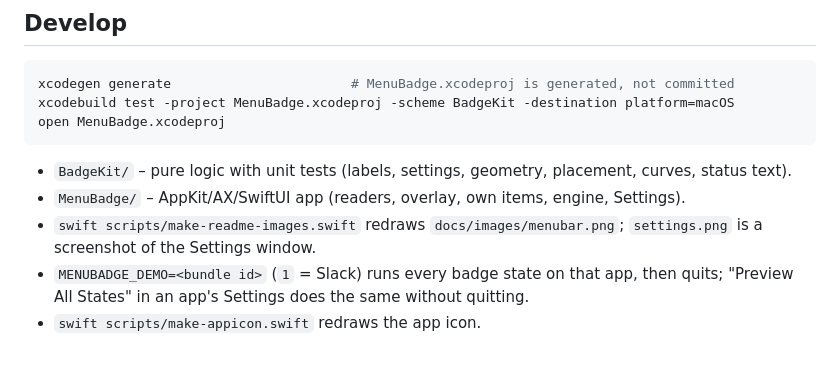
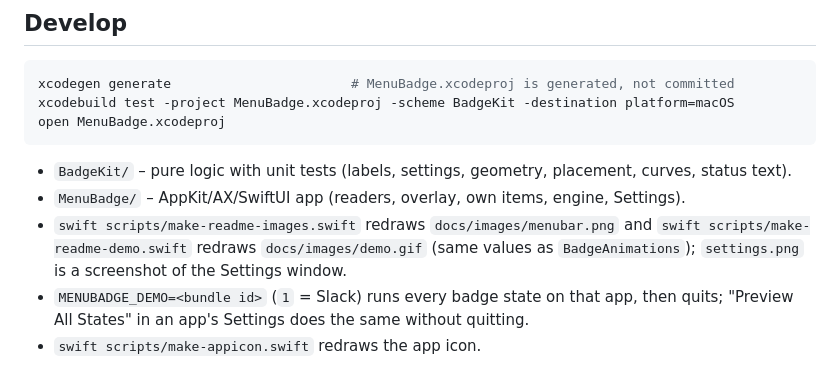
Before and after one commit to kiluss2/MenuBadge, a Markdown page: README.md, the part around one of its changes. Rendered like a GitHub page.

Commit message:
Add animated badge demo GIF to README

```diff
--- a/README.md
+++ b/README.md
@@ -109,8 +111,9 @@ open MenuBadge.xcodeproj
 - `BadgeKit/` – pure logic with unit tests (labels, settings, geometry, placement, curves, status
   text).
 - `MenuBadge/` – AppKit/AX/SwiftUI app (readers, overlay, own items, engine, Settings).
-- `swift scripts/make-readme-images.swift` redraws `docs/images/menubar.png`; `settings.png` is a
-  screenshot of the Settings window.
+- `swift scripts/make-readme-images.swift` redraws `docs/images/menubar.png` and
+  `swift scripts/make-readme-demo.swift` redraws `docs/images/demo.gif` (same values as
+  `BadgeAnimations`); `settings.png` is a screenshot of the Settings window.
 - `MENUBADGE_DEMO=<bundle id>` (`1` = Slack) runs every badge state on that app, then quits;
   "Preview All States" in an app's Settings does the same without quitting.
 - `swift scripts/make-appicon.swift` redraws the app icon.
```
Also changed, not shown: other parts of README.md (+2 -0 lines), docs/images/demo.gif (added), 1 other file.
